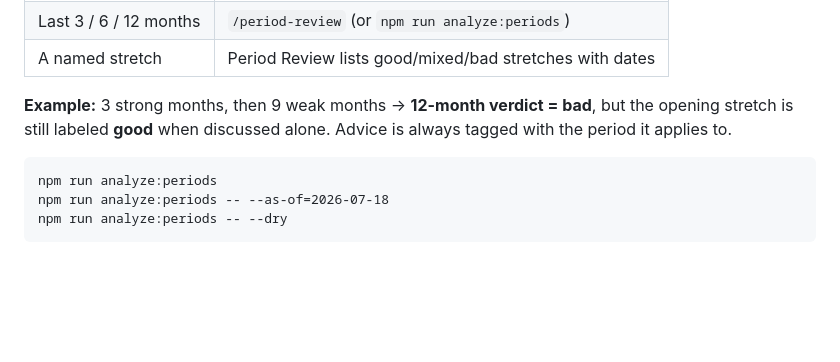
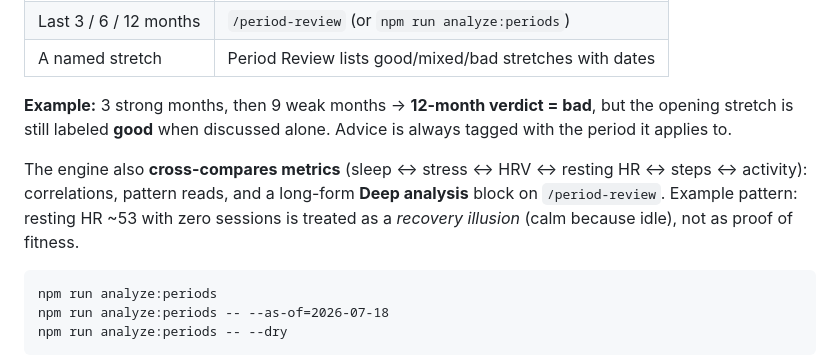
Before and after one commit to jeromio1987/mypens, a Markdown page: docs/WEEKLY_FEEDBACK_LOOP.md, the part around the change. Drawn GitHub-style; blank space fills up the shorter version.

Commit message:
Document deep Period Review cross-metric patterns
Co-authored-by: deploying anon <jeromio1987@users.noreply.github.com>

````diff
--- a/docs/WEEKLY_FEEDBACK_LOOP.md
+++ b/docs/WEEKLY_FEEDBACK_LOOP.md
@@ -99,6 +99,11 @@ Longer windows get their own system so advice matches the period you discuss:
 **Example:** 3 strong months, then 9 weak months → **12-month verdict = bad**, but
 the opening stretch is still labeled **good** when discussed alone. Advice is
 always tagged with the period it applies to.
+
+The engine also **cross-compares metrics** (sleep ↔ stress ↔ HRV ↔ resting HR ↔
+steps ↔ activity): correlations, pattern reads, and a long-form **Deep analysis**
+block on `/period-review`. Example pattern: resting HR ~53 with zero sessions is
+treated as a *recovery illusion* (calm because idle), not as proof of fitness.
 
 ```cmd
 npm run analyze:periods
````
